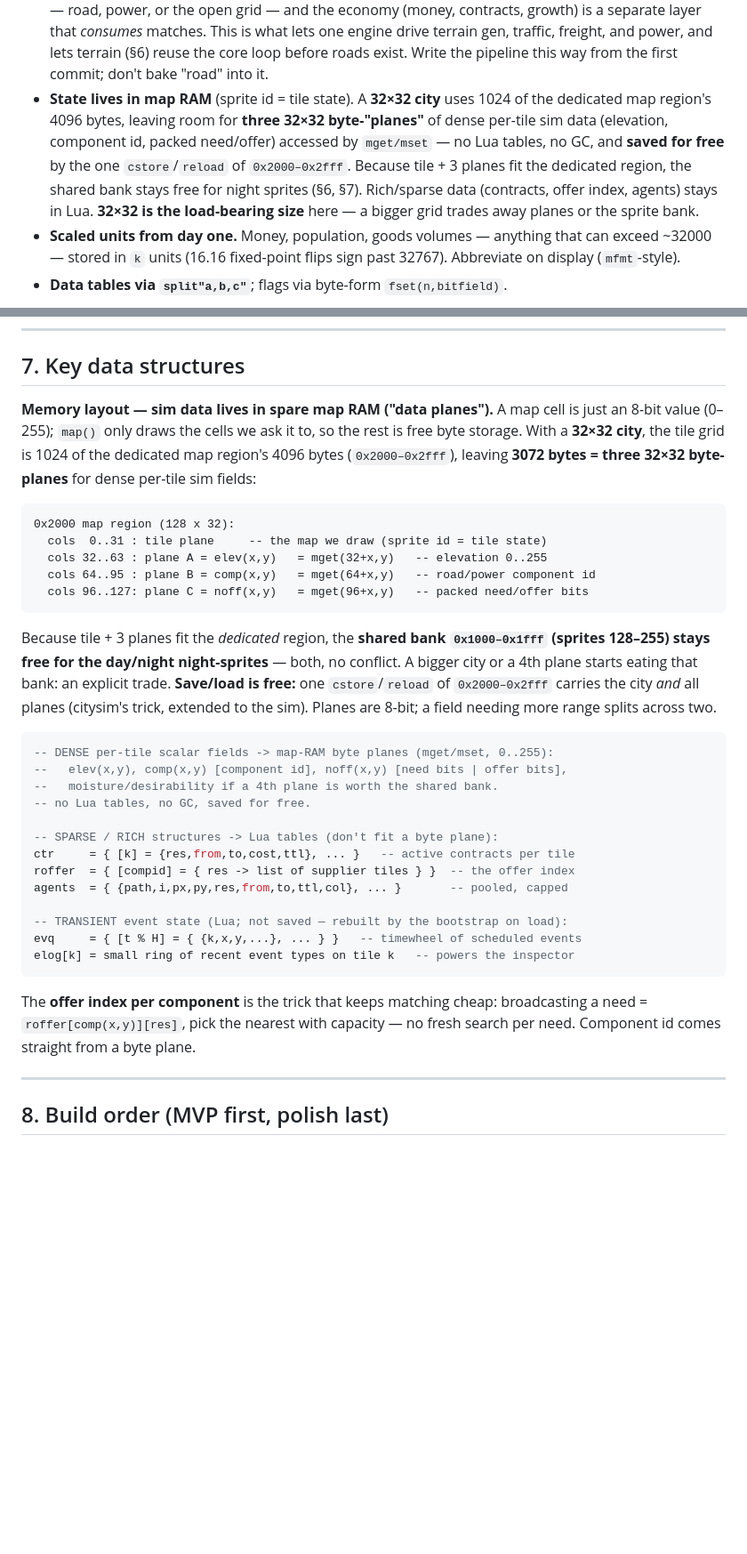
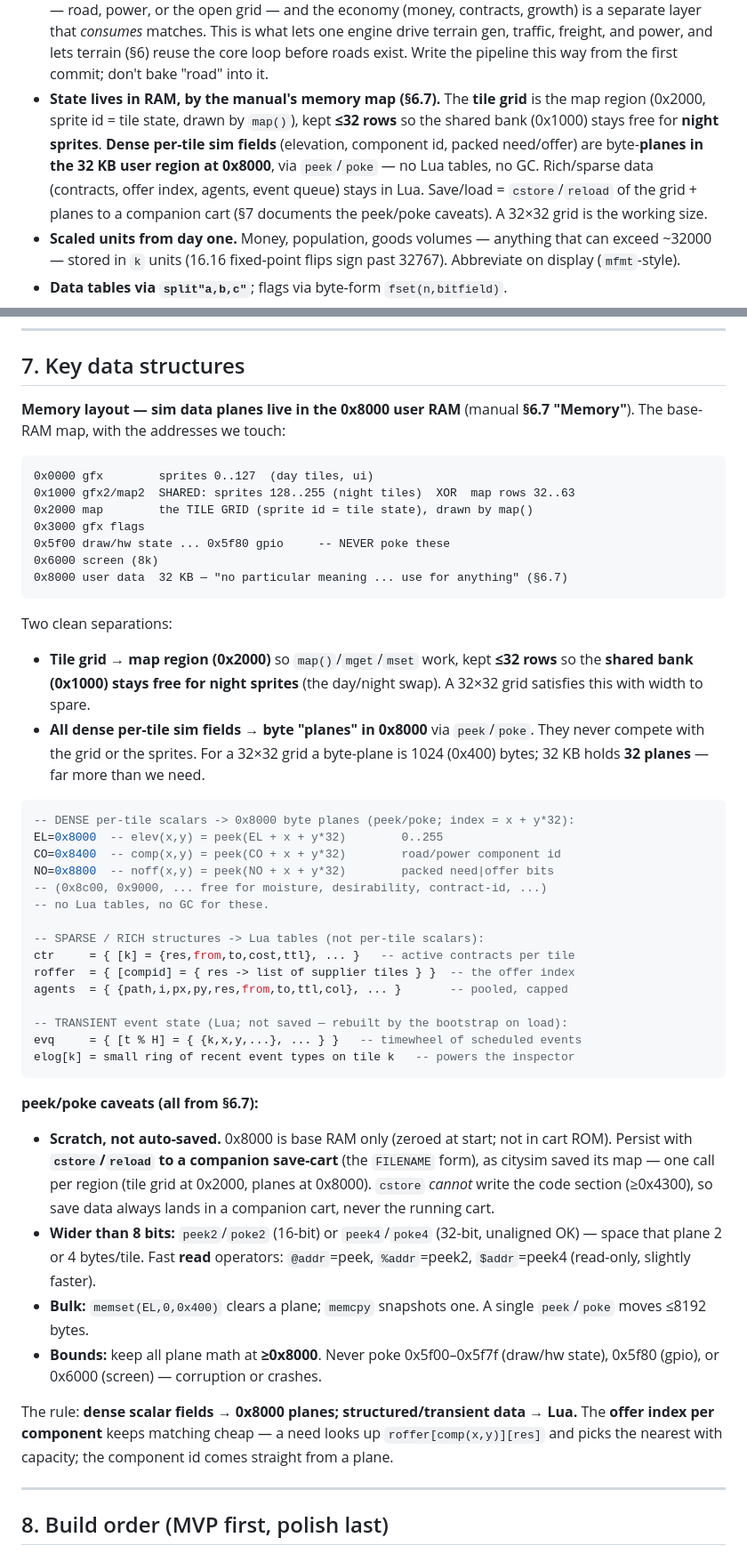
Before and after one commit to drachis/carts, a Markdown page: proj/citysim2/DESIGN.md, 2 parts joined by grey strips. Shown at 89% size. Rendered like a GitHub page; blank space fills up the shorter version.

Commit message:
citysim2: document peek/poke memory plan against manual 6.7
Per the Memory section (6.7): 0x8000 is 32 KB of free user RAM ("no particular
meaning, use for anything"). Moved the sim data planes there (peek/poke) instead
of spare map cells — they no longer compete with the tile grid or the sprite
bank. Tile grid stays in the map region (0x2000, drawn by map(), <=32 rows so
the shared bank 0x1000 stays free for night sprites); dense per-tile fields
(elev/comp/noff) are byte-planes at 0x8000.

Documented the caveats verbatim from 6.7:
- 0x8000 is scratch (zeroed at start, not cart ROM); persist via cstore/reload
  to a companion cart (FILENAME form); cstore can't write code section >=0x4300.
- peek2/poke2 (16b), peek4/poke4 (32b, unaligned ok); fast read ops @ % $.
- memset/memcpy for bulk; <=8192 bytes per peek/poke.
- never poke 0x5f00-0x5f7f (draw/hw), 0x5f80 (gpio), 0x6000 (screen).
Updated 5, 7, and the save delegation row.

Co-Authored-By: Claude Opus 4.8 <noreply@anthropic.com>

````diff
--- a/proj/citysim2/DESIGN.md
+++ b/proj/citysim2/DESIGN.md
@@ -129,14 +129,14 @@ plant with capacity (offer index over the power network), no special case.
   what lets one engine drive terrain gen, traffic, freight, and power, and lets
   terrain (§6) reuse the core loop before roads exist. Write the pipeline this way
   from the first commit; don't bake "road" into it.
-- **State lives in map RAM** (sprite id = tile state). A **32×32 city** uses 1024
-  of the dedicated map region's 4096 bytes, leaving room for **three 32×32
-  byte-"planes"** of dense per-tile sim data (elevation, component id, packed
-  need/offer) accessed by `mget/mset` — no Lua tables, no GC, and **saved for
-  free** by the one `cstore`/`reload` of `0x2000–0x2fff`. Because tile + 3 planes
-  fit the dedicated region, the shared bank stays free for night sprites (§6, §7).
-  Rich/sparse data (contracts, offer index, agents) stays in Lua. **32×32 is the
-  load-bearing size** here — a bigger grid trades away planes or the sprite bank.
+- **State lives in RAM, by the manual's memory map (§6.7).** The **tile grid** is
+  the map region (0x2000, sprite id = tile state, drawn by `map()`), kept **≤32
+  rows** so the shared bank (0x1000) stays free for **night sprites**. **Dense
+  per-tile sim fields** (elevation, component id, packed need/offer) are
+  byte-**planes in the 32 KB user region at 0x8000**, via `peek`/`poke` — no Lua
+  tables, no GC. Rich/sparse data (contracts, offer index, agents, event queue)
+  stays in Lua. Save/load = `cstore`/`reload` of the grid + planes to a companion
+  cart (§7 documents the peek/poke caveats). A 32×32 grid is the working size.
 - **Scaled units from day one.** Money, population, goods volumes — anything that
   can exceed ~32000 — stored in `k` units (16.16 fixed-point flips sign past
   32767). Abbreviate on display (`mfmt`-style).
@@ -247,34 +247,36 @@ variants. Re-measure with `pico8 -x` (authoritative) after each addition — not
 
 ## 7. Key data structures
 
-**Memory layout — sim data lives in spare map RAM ("data planes").** A map cell
-is just an 8-bit value (0–255); `map()` only draws the cells we ask it to, so the
-rest is free byte storage. With a **32×32 city**, the tile grid is 1024 of the
-dedicated map region's 4096 bytes (`0x2000–0x2fff`), leaving **3072 bytes = three
-32×32 byte-planes** for dense per-tile sim fields:
+**Memory layout — sim data planes live in the 0x8000 user RAM** (manual **§6.7
+"Memory"**). The base-RAM map, with the addresses we touch:
 
 ```
-0x2000 map region (128 x 32):
-  cols  0..31 : tile plane     -- the map we draw (sprite id = tile state)
-  cols 32..63 : plane A = elev(x,y)   = mget(32+x,y)   -- elevation 0..255
-  cols 64..95 : plane B = comp(x,y)   = mget(64+x,y)   -- road/power component id
-  cols 96..127: plane C = noff(x,y)   = mget(96+x,y)   -- packed need/offer bits
+0x0000 gfx        sprites 0..127  (day tiles, ui)
+0x1000 gfx2/map2  SHARED: sprites 128..255 (night tiles)  XOR  map rows 32..63
+0x2000 map        the TILE GRID (sprite id = tile state), drawn by map()
+0x3000 gfx flags
+0x5f00 draw/hw state ... 0x5f80 gpio     -- NEVER poke these
+0x6000 screen (8k)
+0x8000 user data  32 KB — "no particular meaning ... use for anything" (§6.7)
 ```
 
-Because tile + 3 planes fit the *dedicated* region, the **shared bank
-`0x1000–0x1fff` (sprites 128–255) stays free for the day/night night-sprites** —
-both, no conflict. A bigger city or a 4th plane starts eating that bank: an
-explicit trade. **Save/load is free:** one `cstore`/`reload` of `0x2000–0x2fff`
-carries the city *and* all planes (citysim's trick, extended to the sim). Planes
-are 8-bit; a field needing more range splits across two.
+Two clean separations:
+- **Tile grid → map region (0x2000)** so `map()`/`mget`/`mset` work, kept **≤32
+  rows** so the **shared bank (0x1000) stays free for night sprites** (the
+  day/night swap). A 32×32 grid satisfies this with width to spare.
+- **All dense per-tile sim fields → byte "planes" in 0x8000** via `peek`/`poke`.
+  They never compete with the grid or the sprites. For a 32×32 grid a byte-plane
+  is 1024 (0x400) bytes; 32 KB holds **32 planes** — far more than we need.
 
 ```lua
--- DENSE per-tile scalar fields -> map-RAM byte planes (mget/mset, 0..255):
---   elev(x,y), comp(x,y) [component id], noff(x,y) [need bits | offer bits],
---   moisture/desirability if a 4th plane is worth the shared bank.
--- no Lua tables, no GC, saved for free.
+-- DENSE per-tile scalars -> 0x8000 byte planes (peek/poke; index = x + y*32):
+EL=0x8000  -- elev(x,y) = peek(EL + x + y*32)        0..255
+CO=0x8400  -- comp(x,y) = peek(CO + x + y*32)        road/power component id
+NO=0x8800  -- noff(x,y) = peek(NO + x + y*32)        packed need|offer bits
+-- (0x8c00, 0x9000, ... free for moisture, desirability, contract-id, ...)
+-- no Lua tables, no GC for these.
 
--- SPARSE / RICH structures -> Lua tables (don't fit a byte plane):
+-- SPARSE / RICH structures -> Lua tables (not per-tile scalars):
 ctr     = { [k] = {res,from,to,cost,ttl}, ... }   -- active contracts per tile
 roffer  = { [compid] = { res -> list of supplier tiles } }  -- the offer index
 agents  = { {path,i,px,py,res,from,to,ttl,col}, ... }       -- pooled, capped
@@ -284,9 +286,24 @@ evq     = { [t % H] = { {k,x,y,...}, ... } }   -- timewheel of scheduled events
 elog[k] = small ring of recent event types on tile k   -- powers the inspector
 ```
 
-The **offer index per component** is the trick that keeps matching cheap:
-broadcasting a need = `roffer[comp(x,y)][res]`, pick the nearest with capacity —
-no fresh search per need. Component id comes straight from a byte plane.
+**peek/poke caveats (all from §6.7):**
+- **Scratch, not auto-saved.** 0x8000 is base RAM only (zeroed at start; not in
+  cart ROM). Persist with **`cstore`/`reload` to a companion save-cart** (the
+  `FILENAME` form), as citysim saved its map — one call per region (tile grid at
+  0x2000, planes at 0x8000). `cstore` *cannot* write the code section (≥0x4300),
+  so save data always lands in a companion cart, never the running cart.
+- **Wider than 8 bits:** `peek2`/`poke2` (16-bit) or `peek4`/`poke4` (32-bit,
+  unaligned OK) — space that plane 2 or 4 bytes/tile. Fast **read** operators:
+  `@addr`=peek, `%addr`=peek2, `$addr`=peek4 (read-only, slightly faster).
+- **Bulk:** `memset(EL,0,0x400)` clears a plane; `memcpy` snapshots one.
+  A single `peek`/`poke` moves ≤8192 bytes.
+- **Bounds:** keep all plane math at **≥0x8000**. Never poke 0x5f00–0x5f7f
+  (draw/hw state), 0x5f80 (gpio), or 0x6000 (screen) — corruption or crashes.
+
+The rule: **dense scalar fields → 0x8000 planes; structured/transient data →
+Lua.** The **offer index per component** keeps matching cheap — a need looks up
+`roffer[comp(x,y)][res]` and picks the nearest with capacity; the component id
+comes straight from a plane.
 
 ---
 
````
Also changed, not shown: other parts of proj/citysim2/DESIGN.md (+1 -1 lines).
